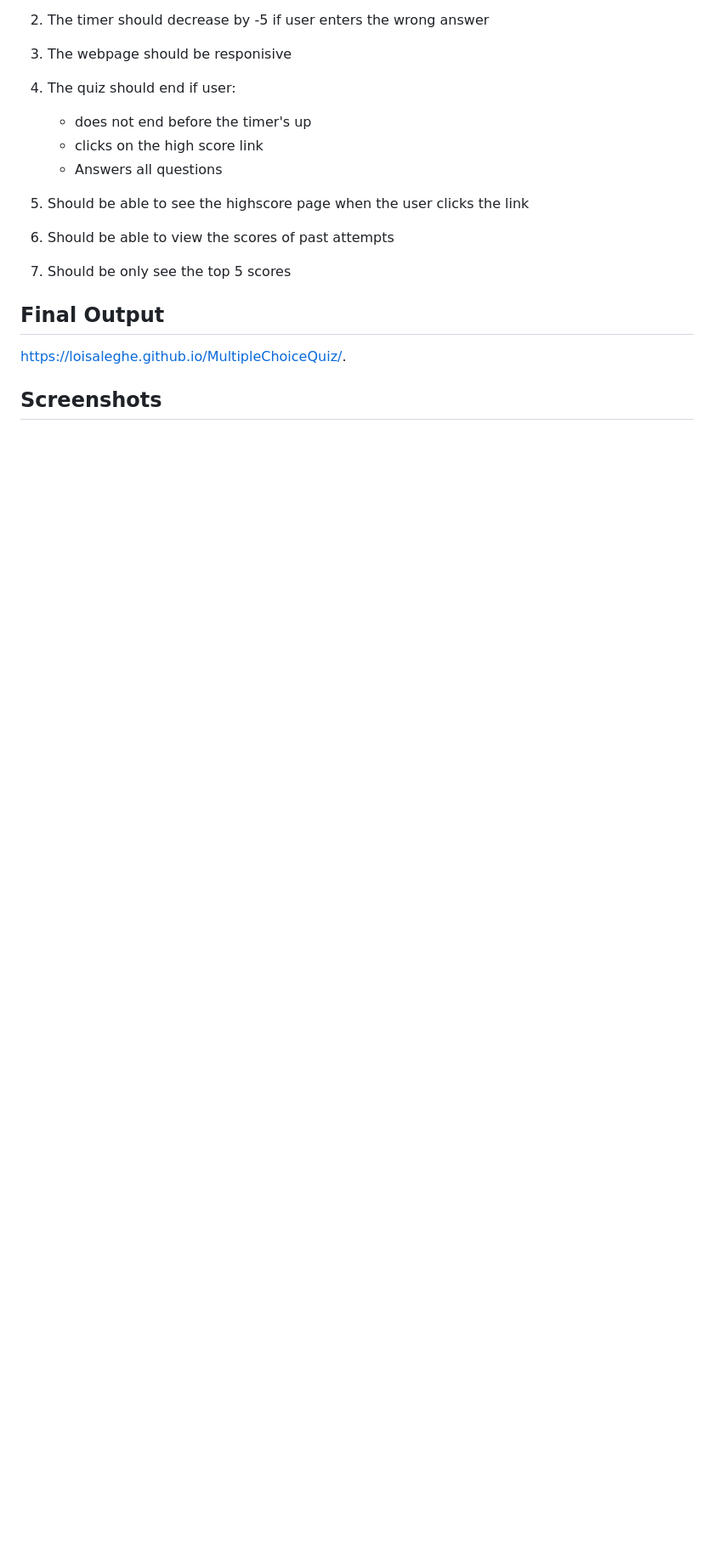
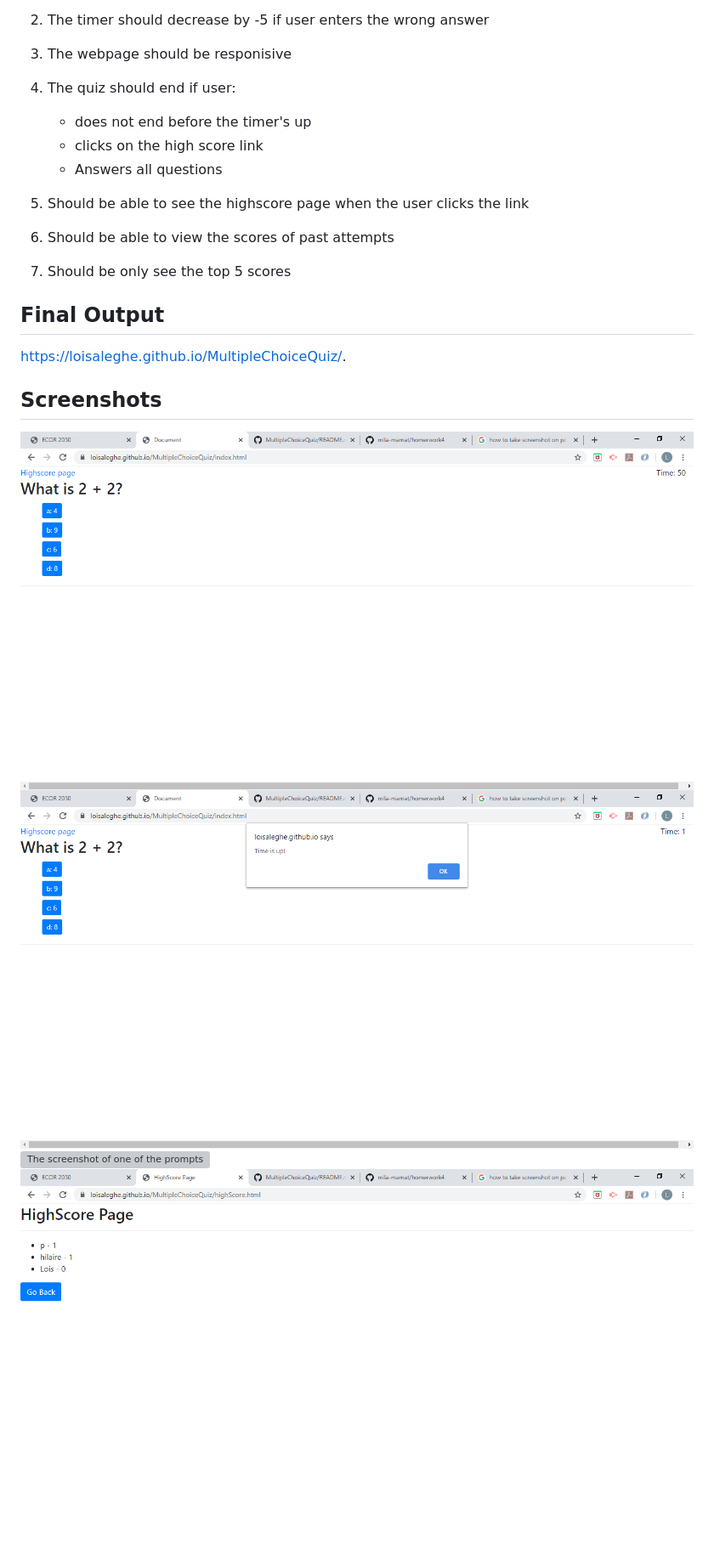
Before and after one commit to loisaleghe/MultipleChoiceQuiz, a Markdown page: README.md, the part around the change. Shown: that part at 85% size. GitHub-like rendering; pictures changed too: screenshot1.png (added), screenshot2.png (added), screenshot4.png (added); blank space fills up the shorter version; grey boxes are pictures that could not be loaded.

Commit message:
updated my ReadMe

```diff
--- a/README.md
+++ b/README.md
@@ -18,3 +18,8 @@ Build a multiple choice quiz that is timed
 https://loisaleghe.github.io/MultipleChoiceQuiz/.
 
 ## Screenshots
+
+![The screenshot of one of the prompts](screenshot1.png)
+![The screenshot of one of the prompts](screenshot2.png)
+![The screenshot of one of the prompts](screenshot3.png)
+![The screenshot of one of the prompts](screenshot4.png)
```
Also changed, not shown: Screenshot3.png (added).
